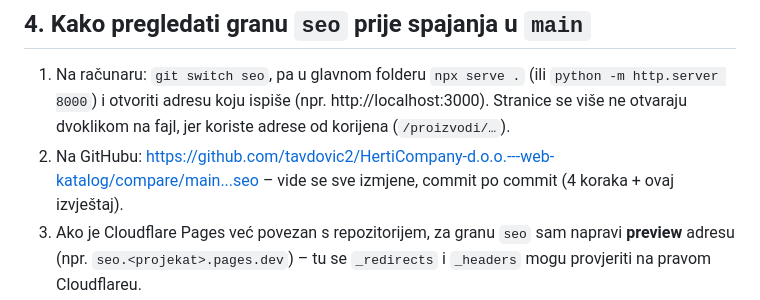
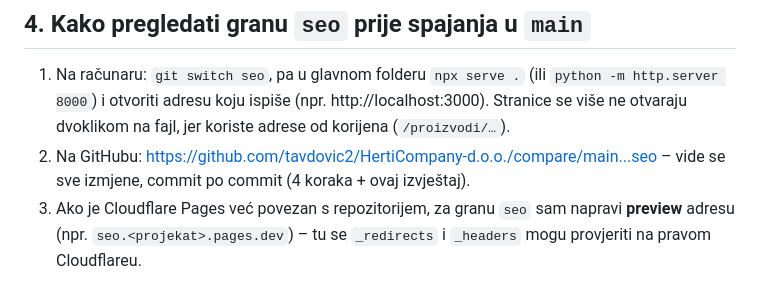
Before and after one commit to tavdovic2/HertiCompany-d.o.o., a Markdown page: SEO/IZVJESTAJ.md, the part around the change. Drawn GitHub-style.

Commit message:
SEO izvještaj: nova adresa repozitorija

```diff
--- a/SEO/IZVJESTAJ.md
+++ b/SEO/IZVJESTAJ.md
@@ -147,7 +147,7 @@ Na Cloudflareu će brojevi biti malo drugačiji, ali odnos prije/poslije vrijedi
 1. Na računaru: `git switch seo`, pa u glavnom folderu `npx serve .` (ili `python -m http.server 8000`)
    i otvoriti adresu koju ispiše (npr. http://localhost:3000). Stranice se više ne otvaraju dvoklikom na fajl,
    jer koriste adrese od korijena (`/proizvodi/…`).
-2. Na GitHubu: https://github.com/tavdovic2/HertiCompany-d.o.o.---web-katalog/compare/main...seo –
+2. Na GitHubu: https://github.com/tavdovic2/HertiCompany-d.o.o./compare/main...seo –
    vide se sve izmjene, commit po commit (4 koraka + ovaj izvještaj).
 3. Ako je Cloudflare Pages već povezan s repozitorijem, za granu `seo` sam napravi **preview** adresu
    (npr. `seo.<projekat>.pages.dev`) – tu se `_redirects` i `_headers` mogu provjeriti na pravom Cloudflareu.
```
